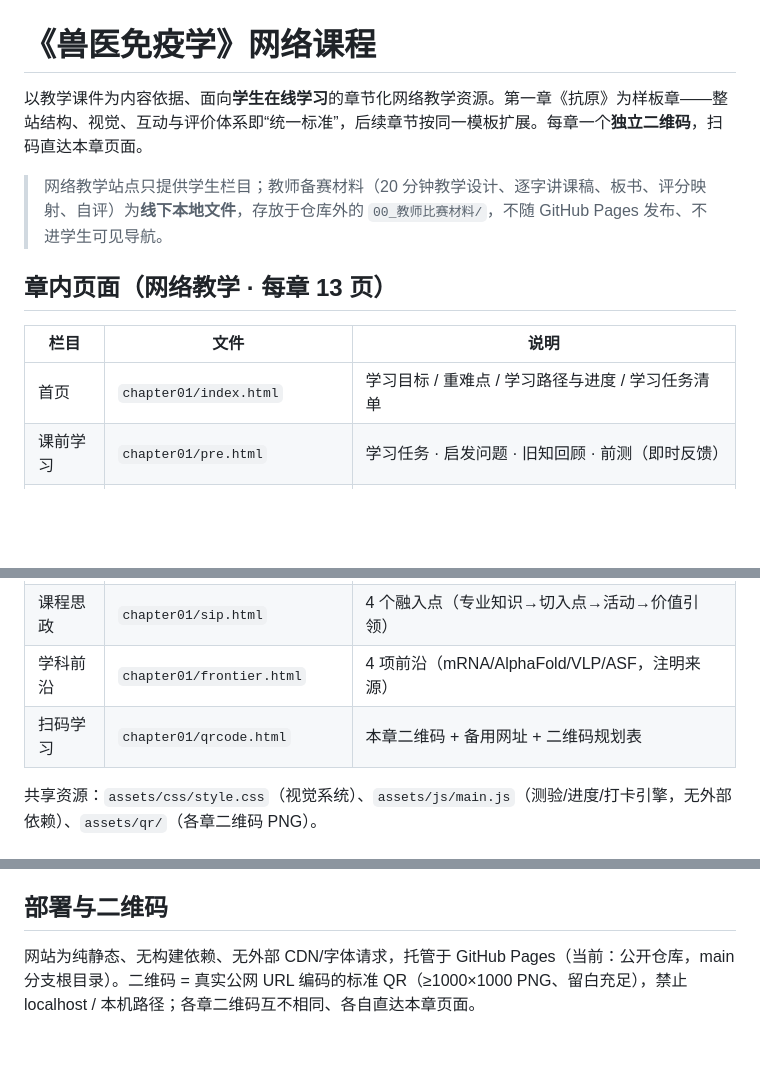
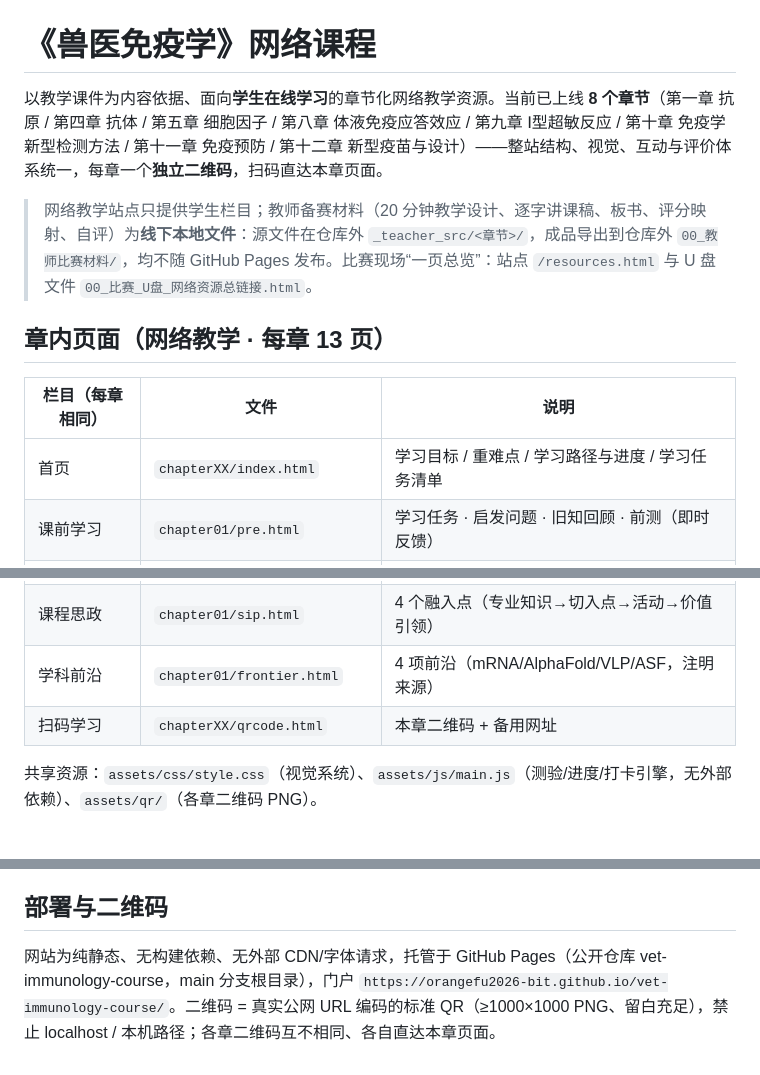
Before and after one commit to orangefu2026-bit/vet-immunology-course, a Markdown page: README.md, 3 parts joined by grey strips. Drawn GitHub-style; blank space fills up the shorter version.

Commit message:
README 更新为 8 章总览与资源清单

```diff
--- a/README.md
+++ b/README.md
@@ -1,14 +1,14 @@
 # 《兽医免疫学》网络课程
 
-以教学课件为内容依据、面向**学生在线学习**的章节化网络教学资源。第一章《抗原》为样板章——整站结构、视觉、互动与评价体系即“统一标准”，后续章节按同一模板扩展。每章一个**独立二维码**，扫码直达本章页面。
+以教学课件为内容依据、面向**学生在线学习**的章节化网络教学资源。当前已上线 **8 个章节**（第一章 抗原 / 第四章 抗体 / 第五章 细胞因子 / 第八章 体液免疫应答效应 / 第九章 Ⅰ型超敏反应 / 第十章 免疫学新型检测方法 / 第十一章 免疫预防 / 第十二章 新型疫苗与设计）——整站结构、视觉、互动与评价体系统一，每章一个**独立二维码**，扫码直达本章页面。
 
-> 网络教学站点只提供学生栏目；教师备赛材料（20 分钟教学设计、逐字讲课稿、板书、评分映射、自评）为**线下本地文件**，存放于仓库外的 `00_教师比赛材料/`，不随 GitHub Pages 发布、不进学生可见导航。
+> 网络教学站点只提供学生栏目；教师备赛材料（20 分钟教学设计、逐字讲课稿、板书、评分映射、自评）为**线下本地文件**：源文件在仓库外 `_teacher_src/<章节>/`，成品导出到仓库外 `00_教师比赛材料/`，均不随 GitHub Pages 发布。比赛现场“一页总览”：站点 `/resources.html` 与 U 盘文件 `00_比赛_U盘_网络资源总链接.html`。
 
 ## 章内页面（网络教学 · 每章 13 页）
 
-| 栏目 | 文件 | 说明 |
+| 栏目（每章相同） | 文件 | 说明 |
 |---|---|---|
-| 首页 | `chapter01/index.html` | 学习目标 / 重难点 / 学习路径与进度 / 学习任务清单 |
+| 首页 | `chapterXX/index.html` | 学习目标 / 重难点 / 学习路径与进度 / 学习任务清单 |
 | 课前学习 | `chapter01/pre.html` | 学习任务 · 启发问题 · 旧知回顾 · 前测（即时反馈） |
 | 核心知识 | `chapter01/m1.html` … `m4.html` | 模块化知识 + 图示化 + 启发性问题 + 模块自测 |
 | 案例教学 | `chapter01/case.html` | 狂犬病处置 / 破伤风类毒素 / PEDV·TGEV VLP 疫苗 |
@@ -17,7 +17,7 @@
 | 学习评价 | `chapter01/eval.html` | 百分制构成 · 能力画像 · 自评量表 · 反馈问卷 |
 | 课程思政 | `chapter01/sip.html` | 4 个融入点（专业知识→切入点→活动→价值引领） |
 | 学科前沿 | `chapter01/frontier.html` | 4 项前沿（mRNA/AlphaFold/VLP/ASF，注明来源） |
-| 扫码学习 | `chapter01/qrcode.html` | 本章二维码 + 备用网址 + 二维码规划表 |
+| 扫码学习 | `chapterXX/qrcode.html` | 本章二维码 + 备用网址 |
 
 共享资源：`assets/css/style.css`（视觉系统）、`assets/js/main.js`（测验/进度/打卡引擎，无外部依赖）、`assets/qr/`（各章二维码 PNG）。
 
@@ -58,4 +58,4 @@ python _work/export_teacher.py     # 输出到仓库外 00_教师比赛材料/
 
 ## 部署与二维码
 
-网站为纯静态、无构建依赖、无外部 CDN/字体请求，托管于 GitHub Pages（当前：公开仓库，main 分支根目录）。二维码 = 真实公网 URL 编码的标准 QR（≥1000×1000 PNG、留白充足），禁止 localhost / 本机路径；各章二维码互不相同、各自直达本章页面。
+网站为纯静态、无构建依赖、无外部 CDN/字体请求，托管于 GitHub Pages（公开仓库 vet-immunology-course，main 分支根目录），门户 `https://orangefu2026-bit.github.io/vet-immunology-course/`。二维码 = 真实公网 URL 编码的标准 QR（≥1000×1000 PNG、留白充足），禁止 localhost / 本机路径；各章二维码互不相同、各自直达本章页面。
```
